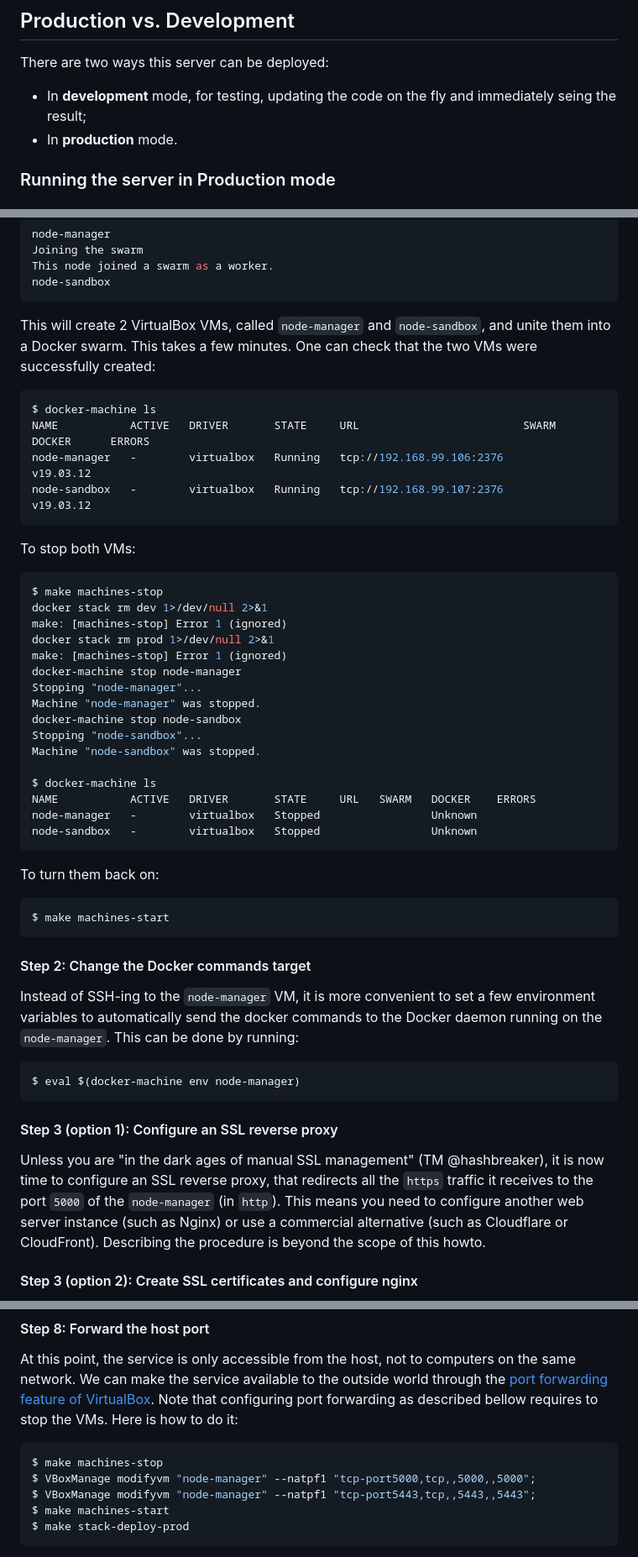
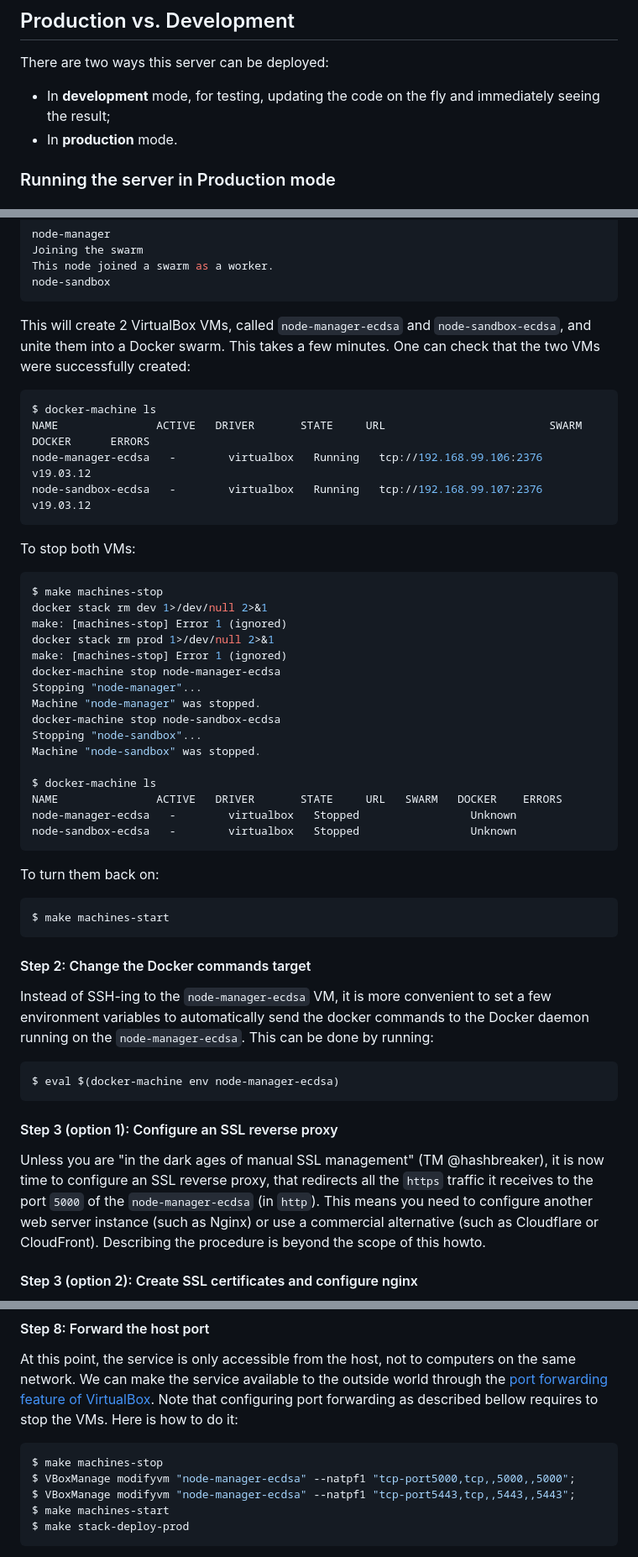
Before and after one commit to CryptoExperts/whibox_contest_submission_server, a Markdown page: README.md, 3 parts joined by grey strips. Shown: that part at 84% size. GitHub-like rendering.

```diff
--- a/README.md
+++ b/README.md
@@ -52,7 +52,7 @@ This software was tested on [macOS Big Sur][bigsur].
 
 There are two ways this server can be deployed:
 
-* In **development** mode, for testing, updating the code on the fly and immediately seing the result;
+* In **development** mode, for testing, updating the code on the fly and immediately seeing the result;
 * In **production** mode.
 
 ### Running the server in Production mode
@@ -126,15 +126,15 @@ This node joined a swarm as a worker.
 node-sandbox
 ~~~
 
-This will create 2 VirtualBox VMs, called `node-manager` and `node-sandbox`, and unite them into a Docker swarm.
+This will create 2 VirtualBox VMs, called `node-manager-ecdsa` and `node-sandbox-ecdsa`, and unite them into a Docker swarm.
 This takes a few minutes.
 One can check that the two VMs were successfully created:
 
 ~~~bash
 $ docker-machine ls
-NAME           ACTIVE   DRIVER       STATE     URL                         SWARM   DOCKER      ERRORS
-node-manager   -        virtualbox   Running   tcp://192.168.99.106:2376           v19.03.12
-node-sandbox   -        virtualbox   Running   tcp://192.168.99.107:2376           v19.03.12
+NAME               ACTIVE   DRIVER       STATE     URL                         SWARM   DOCKER      ERRORS
+node-manager-ecdsa   -        virtualbox   Running   tcp://192.168.99.106:2376           v19.03.12
+node-sandbox-ecdsa   -        virtualbox   Running   tcp://192.168.99.107:2376           v19.03.12
 ~~~
 
 To stop both VMs:
@@ -145,17 +145,17 @@ docker stack rm dev 1>/dev/null 2>&1
 make: [machines-stop] Error 1 (ignored)
 docker stack rm prod 1>/dev/null 2>&1
 make: [machines-stop] Error 1 (ignored)
-docker-machine stop node-manager
+docker-machine stop node-manager-ecdsa
 Stopping "node-manager"...
 Machine "node-manager" was stopped.
-docker-machine stop node-sandbox
+docker-machine stop node-sandbox-ecdsa
 Stopping "node-sandbox"...
 Machine "node-sandbox" was stopped.
 
 $ docker-machine ls
-NAME           ACTIVE   DRIVER       STATE     URL   SWARM   DOCKER    ERRORS
-node-manager   -        virtualbox   Stopped                 Unknown
-node-sandbox   -        virtualbox   Stopped                 Unknown
+NAME               ACTIVE   DRIVER       STATE     URL   SWARM   DOCKER    ERRORS
+node-manager-ecdsa   -        virtualbox   Stopped                 Unknown
+node-sandbox-ecdsa   -        virtualbox   Stopped                 Unknown
 ~~~
 
 To turn them back on:
@@ -166,16 +166,16 @@ $ make machines-start
 
 #### Step 2: Change the Docker commands target
 
-Instead of SSH-ing to the `node-manager` VM, it is more convenient to set a few environment variables to automatically send the docker commands to the Docker daemon running on the `node-manager`.
+Instead of SSH-ing to the `node-manager-ecdsa` VM, it is more convenient to set a few environment variables to automatically send the docker commands to the Docker daemon running on the `node-manager-ecdsa`.
 This can be done by running:
 
 ~~~bash
-$ eval $(docker-machine env node-manager)
+$ eval $(docker-machine env node-manager-ecdsa)
 ~~~
 
 #### Step 3 (option 1): Configure an SSL reverse proxy
 
-Unless you are "in the dark ages of manual SSL management" (TM @hashbreaker), it is now time to configure an SSL reverse proxy, that redirects all the `https` traffic it receives to the port `5000` of the `node-manager` (in `http`).
+Unless you are "in the dark ages of manual SSL management" (TM @hashbreaker), it is now time to configure an SSL reverse proxy, that redirects all the `https` traffic it receives to the port `5000` of the `node-manager-ecdsa` (in `http`).
 This means you need to configure another web server instance (such as Nginx) or use a commercial alternative (such as Cloudflare or CloudFront). Describing the procedure is beyond the scope of this howto.
 
 #### Step 3 (option 2): Create SSL certificates and configure nginx
@@ -386,8 +386,8 @@ Here is how to do it:
 
 ~~~bash
 $ make machines-stop
-$ VBoxManage modifyvm "node-manager" --natpf1 "tcp-port5000,tcp,,5000,,5000";
-$ VBoxManage modifyvm "node-manager" --natpf1 "tcp-port5443,tcp,,5443,,5443";
+$ VBoxManage modifyvm "node-manager-ecdsa" --natpf1 "tcp-port5000,tcp,,5000,,5000";
+$ VBoxManage modifyvm "node-manager-ecdsa" --natpf1 "tcp-port5443,tcp,,5443,,5443";
 $ make machines-start
 $ make stack-deploy-prod
 ~~~
```
Also changed, not shown: other parts of README.md (+53 -55 lines).
